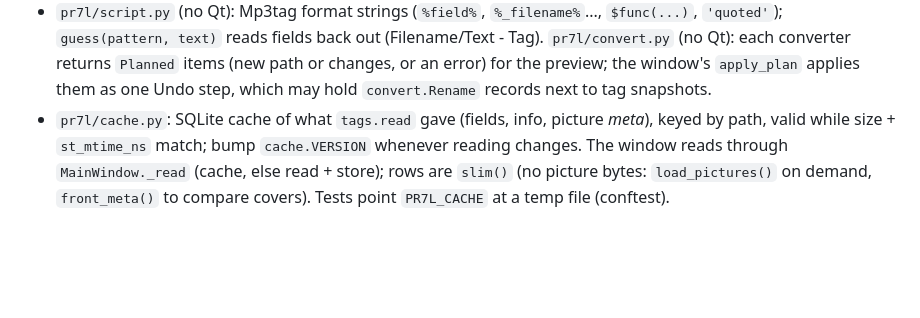
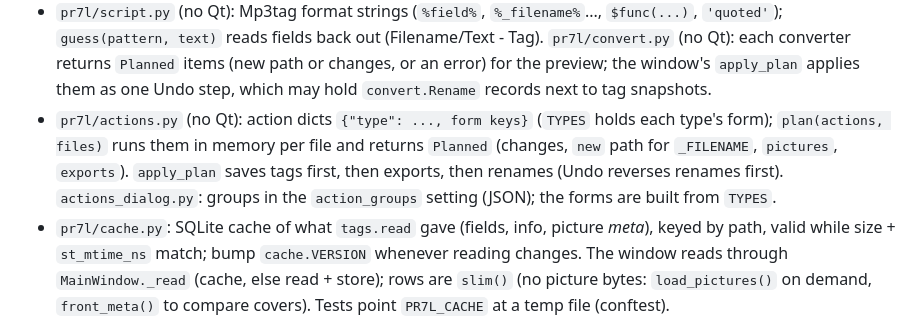
Before and after one commit to ARYEZ/Paragon-PR7-L, a Markdown page: CLAUDE.md, the part around the change. Rendered like a GitHub page; blank space fills up the shorter version.

```diff
--- a/CLAUDE.md
+++ b/CLAUDE.md
@@ -25,6 +25,10 @@ Python; explain the why of changes.
   `guess(pattern, text)` reads fields back out (Filename/Text - Tag). `pr7l/convert.py` (no Qt): each converter
   returns `Planned` items (new path or changes, or an error) for the preview; the window's `apply_plan` applies
   them as one Undo step, which may hold `convert.Rename` records next to tag snapshots.
+- `pr7l/actions.py` (no Qt): action dicts `{"type": ..., form keys}` (`TYPES` holds each type's form);
+  `plan(actions, files)` runs them in memory per file and returns `Planned` (changes, `new` path for `_FILENAME`,
+  `pictures`, `exports`). `apply_plan` saves tags first, then exports, then renames (Undo reverses renames first).
+  `actions_dialog.py`: groups in the `action_groups` setting (JSON); the forms are built from `TYPES`.
 - `pr7l/cache.py`: SQLite cache of what `tags.read` gave (fields, info, picture *meta*), keyed by path, valid
   while size + `st_mtime_ns` match; bump `cache.VERSION` whenever reading changes. The window reads through
   `MainWindow._read` (cache, else read + store); rows are `slim()` (no picture bytes: `load_pictures()` on demand,
```
Also changed, not shown: CHANGELOG.md (+11 -0 lines), README.md (+5 -2 lines), docs/screenshots/action_case.png (added), docs/screenshots/action_group.png (added), docs/screenshots/actions.png (added), docs/screenshots/main_window.png, 7 other files.
